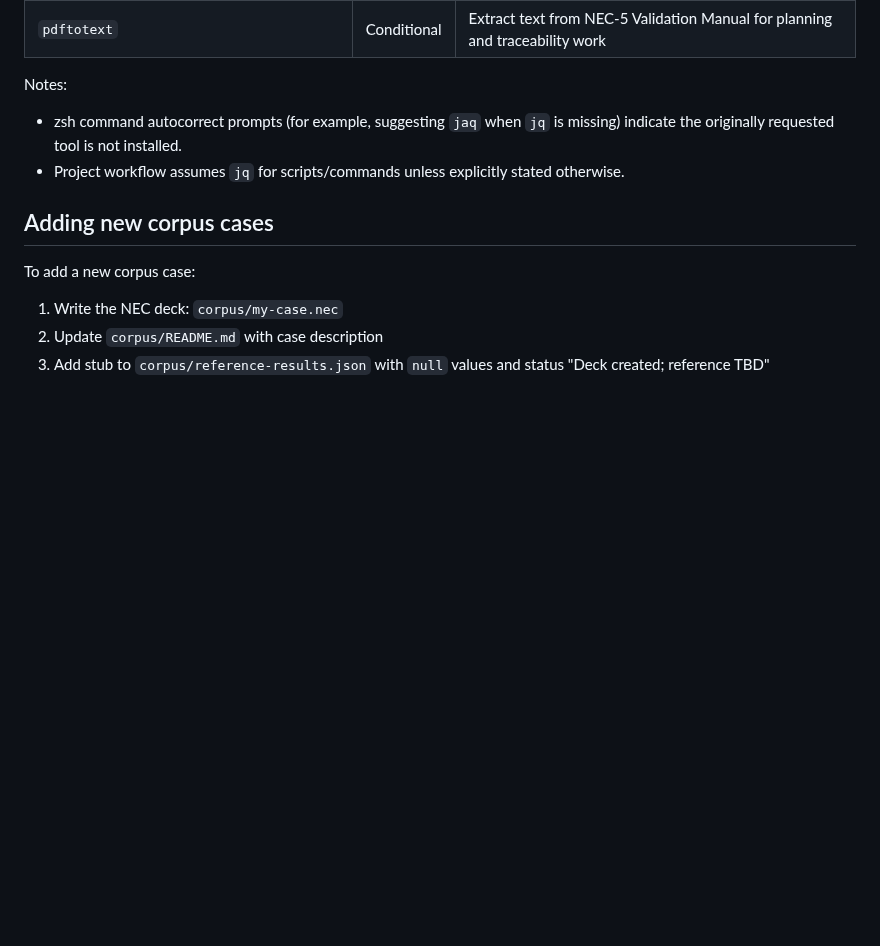
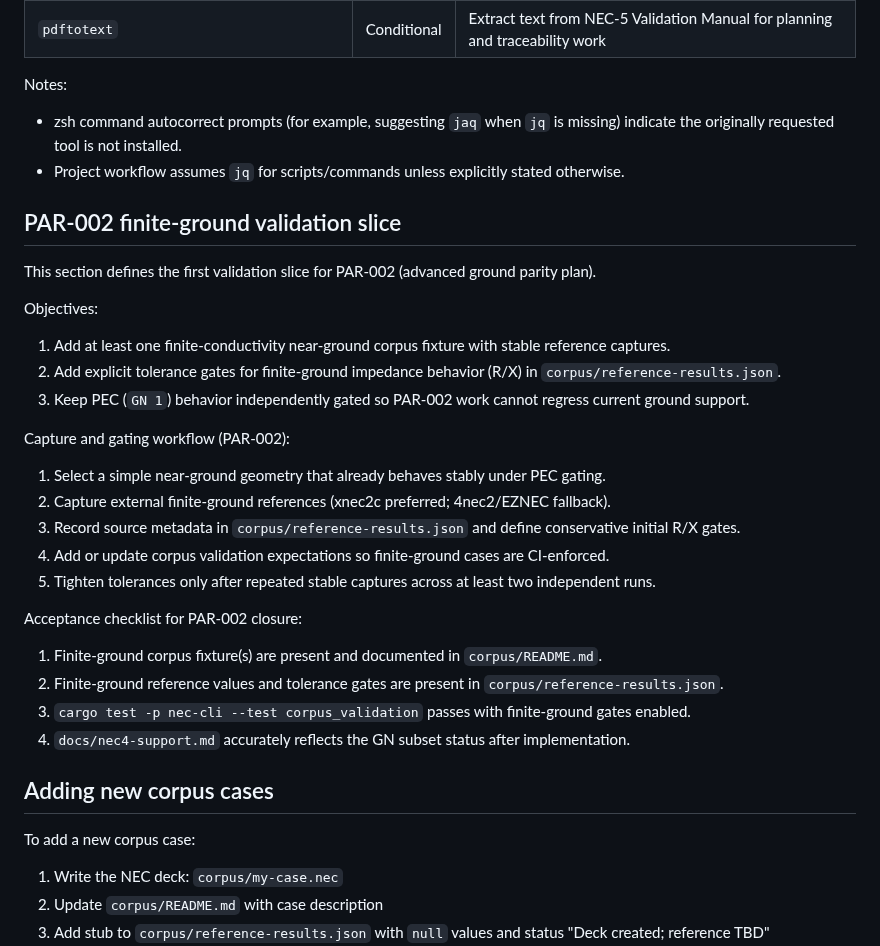
Before and after one commit to dc0sk/fnec-rust, a Markdown page: docs/corpus-validation-strategy.md, the part around one of its changes. GitHub-like rendering; blank space fills up the shorter version.

Commit message:
docs(par-002): define finite-ground validation slice

```diff
--- a/docs/corpus-validation-strategy.md
+++ b/docs/corpus-validation-strategy.md
@@ -221,6 +221,31 @@ Notes:
 - zsh command autocorrect prompts (for example, suggesting `jaq` when `jq` is missing) indicate the originally requested tool is not installed.
 - Project workflow assumes `jq` for scripts/commands unless explicitly stated otherwise.
 
+## PAR-002 finite-ground validation slice
+
+This section defines the first validation slice for PAR-002 (advanced ground parity plan).
+
+Objectives:
+
+1. Add at least one finite-conductivity near-ground corpus fixture with stable reference captures.
+2. Add explicit tolerance gates for finite-ground impedance behavior (R/X) in `corpus/reference-results.json`.
+3. Keep PEC (`GN 1`) behavior independently gated so PAR-002 work cannot regress current ground support.
+
+Capture and gating workflow (PAR-002):
+
+1. Select a simple near-ground geometry that already behaves stably under PEC gating.
+2. Capture external finite-ground references (xnec2c preferred; 4nec2/EZNEC fallback).
+3. Record source metadata in `corpus/reference-results.json` and define conservative initial R/X gates.
+4. Add or update corpus validation expectations so finite-ground cases are CI-enforced.
+5. Tighten tolerances only after repeated stable captures across at least two independent runs.
+
+Acceptance checklist for PAR-002 closure:
+
+1. Finite-ground corpus fixture(s) are present and documented in `corpus/README.md`.
+2. Finite-ground reference values and tolerance gates are present in `corpus/reference-results.json`.
+3. `cargo test -p nec-cli --test corpus_validation` passes with finite-ground gates enabled.
+4. `docs/nec4-support.md` accurately reflects the GN subset status after implementation.
+
 ## Adding new corpus cases
 
 To add a new corpus case:
```
Also changed, not shown: other parts of docs/corpus-validation-strategy.md (+1 -1 lines), docs/backlog.md (+2 -0 lines), docs/nec4-support.md (+24 -1 lines).
